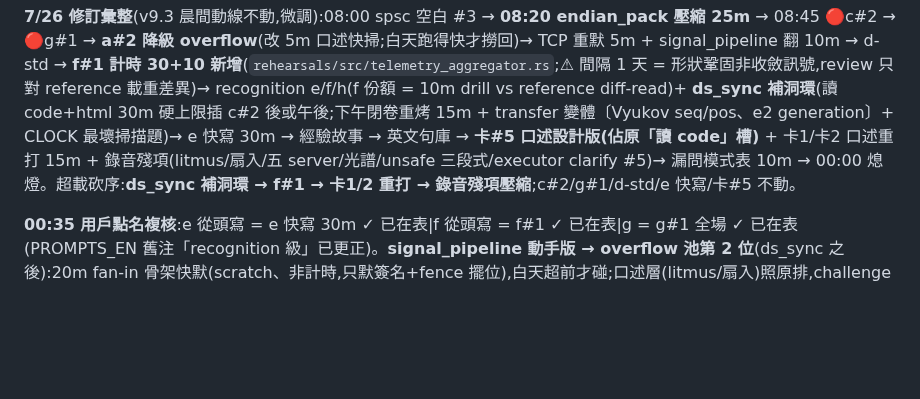
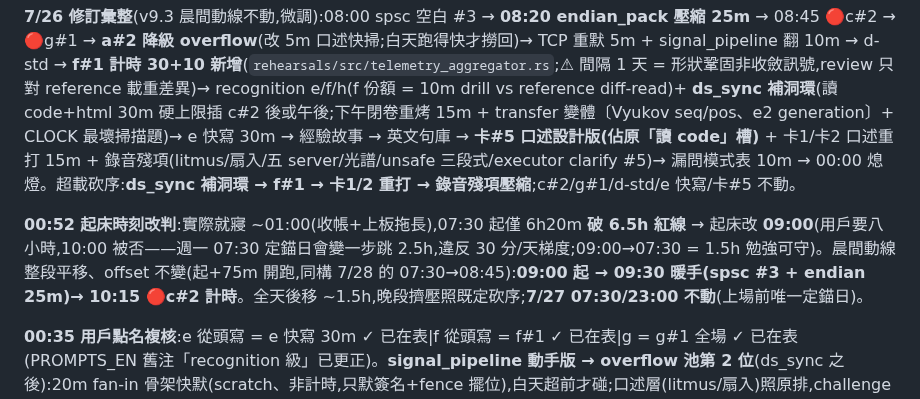
Before and after one commit to Rick9008/rust-low-level-systems-learning, a Markdown page: SCHEDULE.md, the part around the change. Drawn GitHub-style; blank space fills up the shorter version.

Commit message:
docs: 7/26 起床改 09:00(守 6.5h 紅線;10:00 否決保 7/27 定錨)——動線平移 offset 不變,10:15 c#2
Co-Authored-By: Claude Fable 5 <noreply@anthropic.com>

```diff
--- a/SCHEDULE.md
+++ b/SCHEDULE.md
@@ -167,6 +167,8 @@ v8.1 規則 5 的操作版:動手到哪開到哪,這張表就是「當天該開
 
 **7/26 修訂彙整**(v9.3 晨間動線不動,微調):08:00 spsc 空白 #3 → **08:20 endian_pack 壓縮 25m** → 08:45 🔴c#2 → 🔴g#1 → **a#2 降級 overflow**(改 5m 口述快掃;白天跑得快才撈回)→ TCP 重默 5m + signal_pipeline 翻 10m → d-std → **f#1 計時 30+10 新增**(`rehearsals/src/telemetry_aggregator.rs`;⚠ 間隔 1 天 = 形狀鞏固非收斂訊號,review 只對 reference 載重差異)→ recognition e/f/h(f 份額 = 10m drill vs reference diff-read)+ **ds_sync 補洞環**(讀 code+html 30m 硬上限插 c#2 後或午後;下午閉卷重烤 15m + transfer 變體〔Vyukov seq/pos、e2 generation〕+ CLOCK 最壞掃描題)→ e 快寫 30m → 經驗故事 → 英文句庫 → **卡#5 口述設計版(佔原「讀 code」槽)** + 卡1/卡2 口述重打 15m + 錄音殘項(litmus/扇入/五 server/光譜/unsafe 三段式/executor clarify #5)→ 漏問模式表 10m → 00:00 熄燈。超載砍序:**ds_sync 補洞環 → f#1 → 卡1/2 重打 → 錄音殘項壓縮**;c#2/g#1/d-std/e 快寫/卡#5 不動。
 
+**00:52 起床時刻改判**:實際就寢 ~01:00(收帳+上板拖長),07:30 起僅 6h20m **破 6.5h 紅線** → 起床改 **09:00**(用戶要八小時,10:00 被否——週一 07:30 定錨日會變一步跳 2.5h,違反 30 分/天梯度;09:00→07:30 = 1.5h 勉強可守)。晨間動線整段平移、offset 不變(起+75m 開跑,同構 7/28 的 07:30→08:45):**09:00 起 → 09:30 暖手(spsc #3 + endian 25m)→ 10:15 🔴c#2 計時**。全天後移 ~1.5h,晚段擠壓照既定砍序;**7/27 07:30/23:00 不動**(上場前唯一定錨日)。
+
 **00:35 用戶點名複核**:e 從頭寫 = e 快寫 30m ✓ 已在表|f 從頭寫 = f#1 ✓ 已在表|g = g#1 全場 ✓ 已在表(PROMPTS_EN 舊注「recognition 級」已更正)。**signal_pipeline 動手版 → overflow 池第 2 位**(ds_sync 之後):20m fan-in 骨架快默(scratch、非計時,只默簽名+fence 擺位),白天超前才碰;口述層(litmus/扇入)照原排,challenge 仍 post-TPS。
 
 ## 內線情報 #2(2026-07-20,Etched 在職網友;#1 = 7/19 deep-dive 情報,已入 7/25)
```
